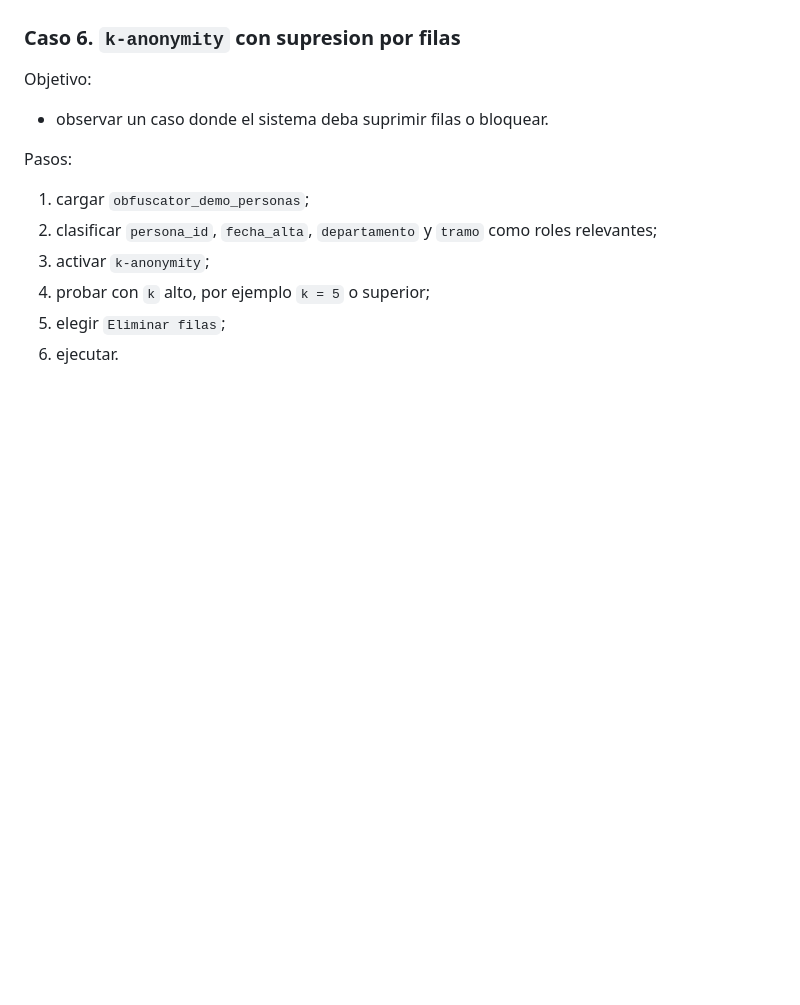
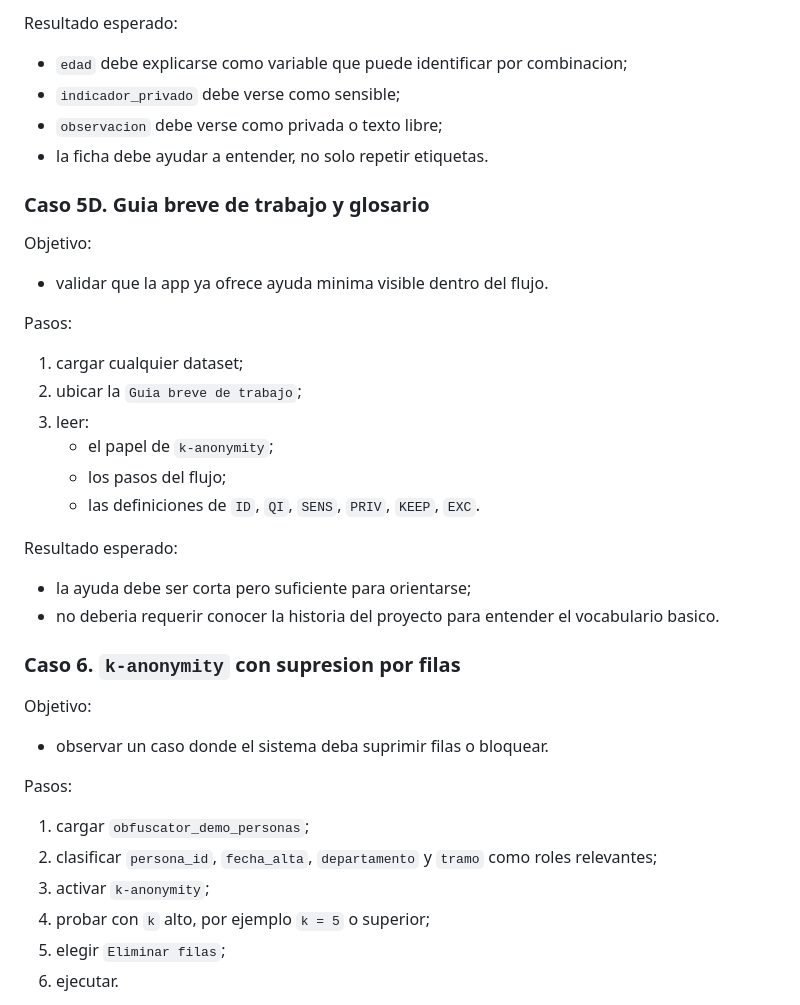
Before and after one commit to MauroCrosignani/obfuscator, a Markdown page: docs/03_planes/manual_testing_plan.md, the part around one of its changes. GitHub-like rendering; blank space fills up the shorter version.

```diff
--- a/docs/03_planes/manual_testing_plan.md
+++ b/docs/03_planes/manual_testing_plan.md
@@ -258,3 +316,26 @@ Registrar:
+Resultado esperado:
+- `edad` debe explicarse como variable que puede identificar por combinacion;
+- `indicador_privado` debe verse como sensible;
+- `observacion` debe verse como privada o texto libre;
+- la ficha debe ayudar a entender, no solo repetir etiquetas.
+
+### Caso 5D. Guia breve de trabajo y glosario
+
+Objetivo:
+- validar que la app ya ofrece ayuda minima visible dentro del flujo.
+
+Pasos:
+1. cargar cualquier dataset;
+2. ubicar la `Guia breve de trabajo`;
+3. leer:
+   - el papel de `k-anonymity`;
+   - los pasos del flujo;
+   - las definiciones de `ID`, `QI`, `SENS`, `PRIV`, `KEEP`, `EXC`.
+
+Resultado esperado:
+- la ayuda debe ser corta pero suficiente para orientarse;
+- no deberia requerir conocer la historia del proyecto para entender el vocabulario basico.
+
 ### Caso 6. `k-anonymity` con supresion por filas
 
 Objetivo:
```
Also changed, not shown: other parts of docs/03_planes/manual_testing_plan.md (+94 -0 lines), 1 other file.
